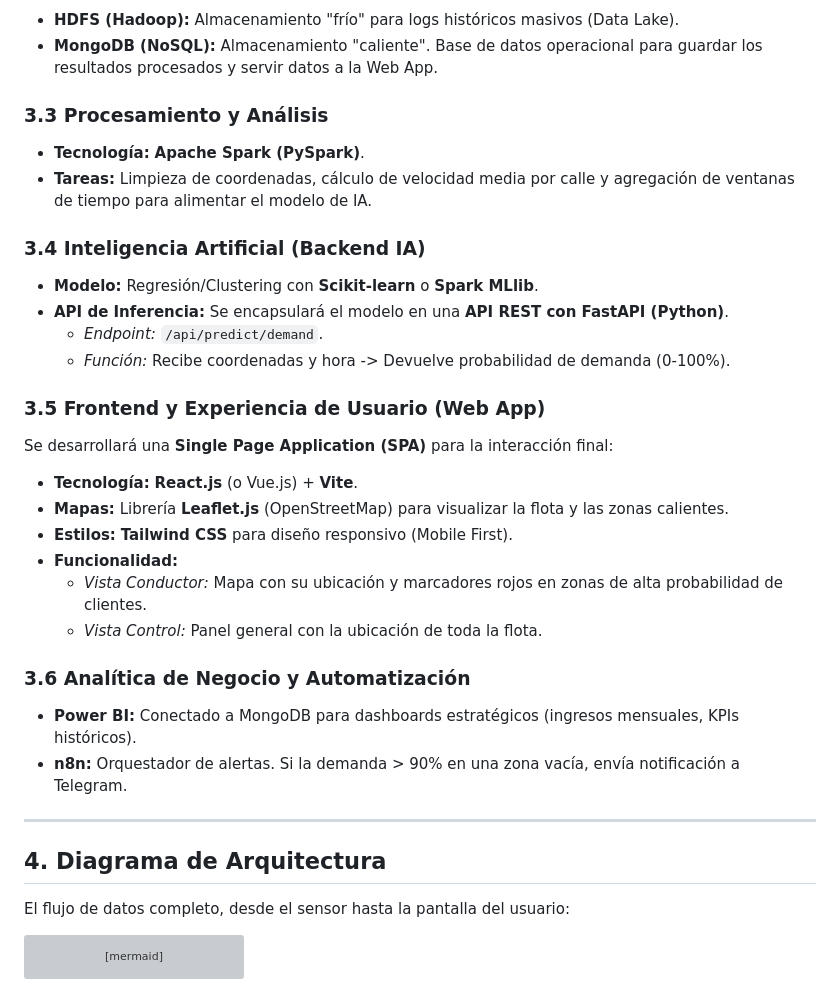
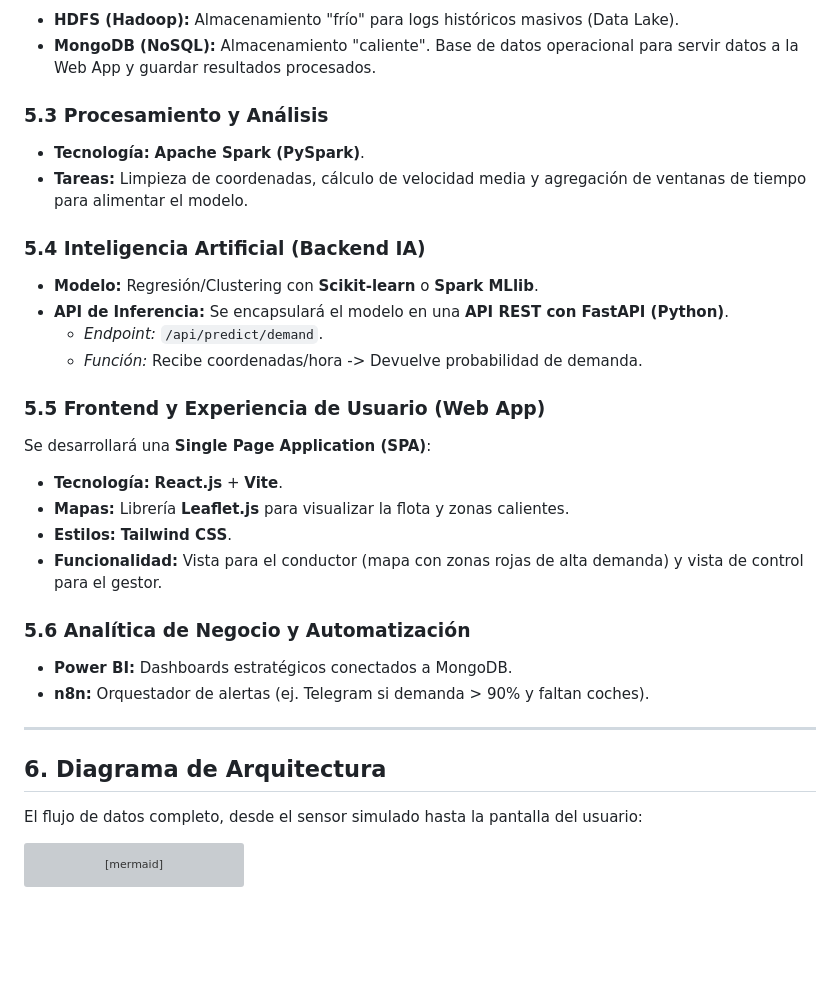
Before and after one commit to Ismaeltg05/DIET-IA, a Markdown page: README.md, the part around one of its changes. GitHub-like rendering; blank space fills up the shorter version; grey boxes are pictures that could not be loaded.

````diff
--- a/README.md
+++ b/README.md
@@ -49,34 +85,32 @@ La solución cubre todas las capas tecnológicas, desde el dato crudo hasta la i
 * **HDFS (Hadoop):** Almacenamiento "frío" para logs históricos masivos (Data Lake).
-* **MongoDB (NoSQL):** Almacenamiento "caliente". Base de datos operacional para guardar los resultados procesados y servir datos a la Web App.
+* **MongoDB (NoSQL):** Almacenamiento "caliente". Base de datos operacional para servir datos a la Web App y guardar resultados procesados.
 
-### 3.3 Procesamiento y Análisis
+### 5.3 Procesamiento y Análisis
 * **Tecnología:** **Apache Spark (PySpark)**.
-* **Tareas:** Limpieza de coordenadas, cálculo de velocidad media por calle y agregación de ventanas de tiempo para alimentar el modelo de IA.
+* **Tareas:** Limpieza de coordenadas, cálculo de velocidad media y agregación de ventanas de tiempo para alimentar el modelo.
 
-### 3.4 Inteligencia Artificial (Backend IA)
+### 5.4 Inteligencia Artificial (Backend IA)
 * **Modelo:** Regresión/Clustering con **Scikit-learn** o **Spark MLlib**.
 * **API de Inferencia:** Se encapsulará el modelo en una **API REST con FastAPI (Python)**.
     * *Endpoint:* `/api/predict/demand`.
-    * *Función:* Recibe coordenadas y hora -> Devuelve probabilidad de demanda (0-100%).
+    * *Función:* Recibe coordenadas/hora -> Devuelve probabilidad de demanda.
 
-### 3.5 Frontend y Experiencia de Usuario (Web App)
-Se desarrollará una **Single Page Application (SPA)** para la interacción final:
-* **Tecnología:** **React.js** (o Vue.js) + **Vite**.
-* **Mapas:** Librería **Leaflet.js** (OpenStreetMap) para visualizar la flota y las zonas calientes.
-* **Estilos:** **Tailwind CSS** para diseño responsivo (Mobile First).
-* **Funcionalidad:**
-    * *Vista Conductor:* Mapa con su ubicación y marcadores rojos en zonas de alta probabilidad de clientes.
-    * *Vista Control:* Panel general con la ubicación de toda la flota.
+### 5.5 Frontend y Experiencia de Usuario (Web App)
+Se desarrollará una **Single Page Application (SPA)**:
+* **Tecnología:** **React.js** + **Vite**.
+* **Mapas:** Librería **Leaflet.js** para visualizar la flota y zonas calientes.
+* **Estilos:** **Tailwind CSS**.
+* **Funcionalidad:** Vista para el conductor (mapa con zonas rojas de alta demanda) y vista de control para el gestor.
 
-### 3.6 Analítica de Negocio y Automatización
-* **Power BI:** Conectado a MongoDB para dashboards estratégicos (ingresos mensuales, KPIs históricos).
-* **n8n:** Orquestador de alertas. Si la demanda > 90% en una zona vacía, envía notificación a Telegram.
+### 5.6 Analítica de Negocio y Automatización
+* **Power BI:** Dashboards estratégicos conectados a MongoDB.
+* **n8n:** Orquestador de alertas (ej. Telegram si demanda > 90% y faltan coches).
 
 ---
 
-## 4. Diagrama de Arquitectura
+## 6. Diagrama de Arquitectura
 
-El flujo de datos completo, desde el sensor hasta la pantalla del usuario:
+El flujo de datos completo, desde el sensor simulado hasta la pantalla del usuario:
 
 ```mermaid
 graph LR
````
Also changed, not shown: other parts of README.md (+45 -9 lines).
